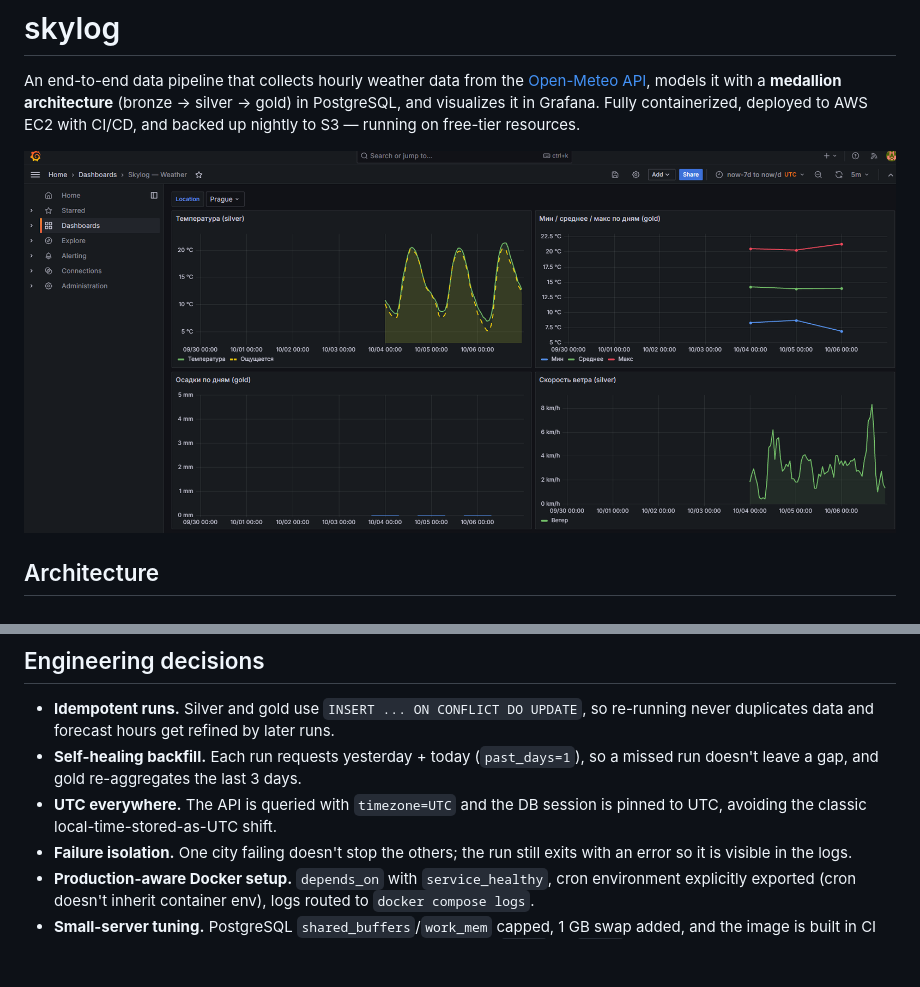
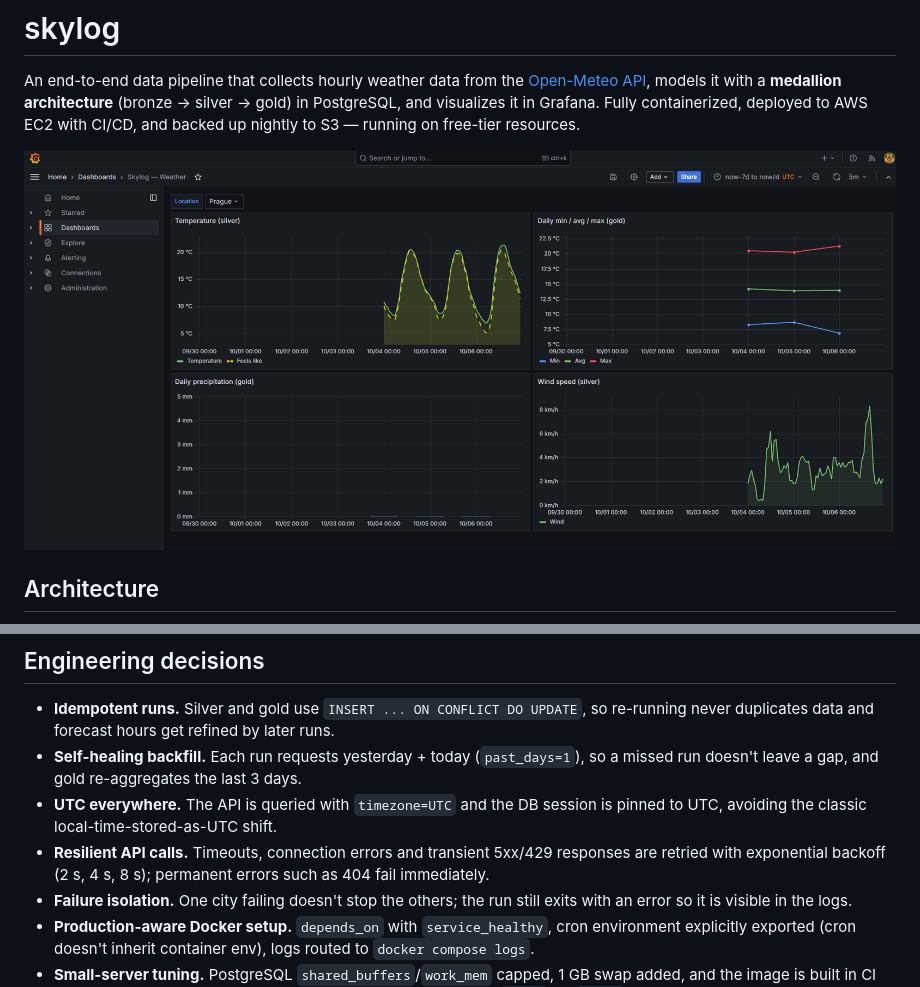
Before and after one commit to Rimmer-23/skylog, a Markdown page: README.md, 2 parts joined by grey strips. Rendered like a GitHub page; pictures changed too: docs/dashboard.png; blank space fills up the shorter version.

Commit message:
Retry transient API errors with backoff; refresh dashboard screenshot
Co-Authored-By: Claude Sonnet 5.5 <noreply@anthropic.com>

```diff
--- a/README.md
+++ b/README.md
@@ -37,6 +37,7 @@ flowchart LR
 - **Idempotent runs.** Silver and gold use `INSERT ... ON CONFLICT DO UPDATE`, so re-running never duplicates data and forecast hours get refined by later runs.
 - **Self-healing backfill.** Each run requests yesterday + today (`past_days=1`), so a missed run doesn't leave a gap, and gold re-aggregates the last 3 days.
 - **UTC everywhere.** The API is queried with `timezone=UTC` and the DB session is pinned to UTC, avoiding the classic local-time-stored-as-UTC shift.
+- **Resilient API calls.** Timeouts, connection errors and transient 5xx/429 responses are retried with exponential backoff (2 s, 4 s, 8 s); permanent errors such as 404 fail immediately.
 - **Failure isolation.** One city failing doesn't stop the others; the run still exits with an error so it is visible in the logs.
 - **Production-aware Docker setup.** `depends_on` with `service_healthy`, cron environment explicitly exported (cron doesn't inherit container env), logs routed to `docker compose logs`.
 - **Small-server tuning.** PostgreSQL `shared_buffers`/`work_mem` capped, 1 GB swap added, and the image is built in CI instead of on the 1 GB server (a prod compose override swaps `build` for `image`).
```
Also changed, not shown: 1 other file.
